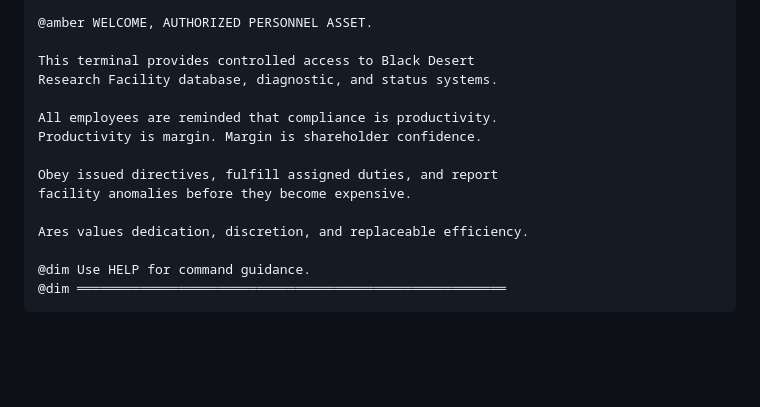
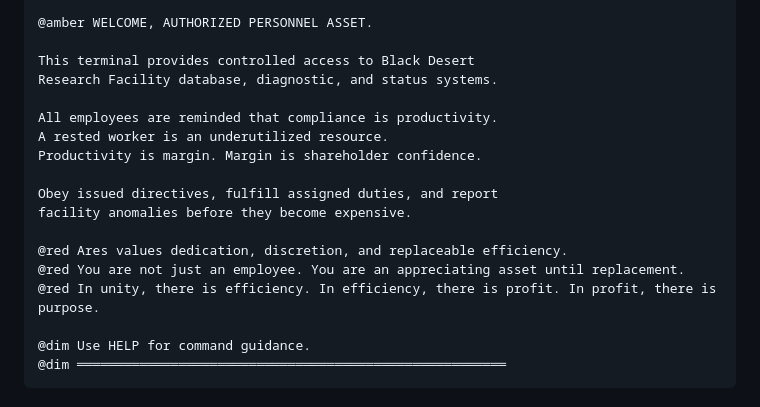
Before and after one commit to TonkatsuRa/SRBlackDesertTerminal, a Markdown page: content/terminal-content.md, the part around the change. GitHub-like rendering; blank space fills up the shorter version.

```diff
--- a/content/terminal-content.md
+++ b/content/terminal-content.md
@@ -66,12 +66,15 @@ This terminal provides controlled access to Black Desert
 Research Facility database, diagnostic, and status systems.
 
 All employees are reminded that compliance is productivity.
+A rested worker is an underutilized resource.
 Productivity is margin. Margin is shareholder confidence.
 
 Obey issued directives, fulfill assigned duties, and report
 facility anomalies before they become expensive.
 
-Ares values dedication, discretion, and replaceable efficiency.
+@red Ares values dedication, discretion, and replaceable efficiency.
+@red You are not just an employee. You are an appreciating asset until replacement.
+@red In unity, there is efficiency. In efficiency, there is profit. In profit, there is purpose.
 
 @dim Use HELP for command guidance.
 @dim ═══════════════════════════════════════════════════════
```
